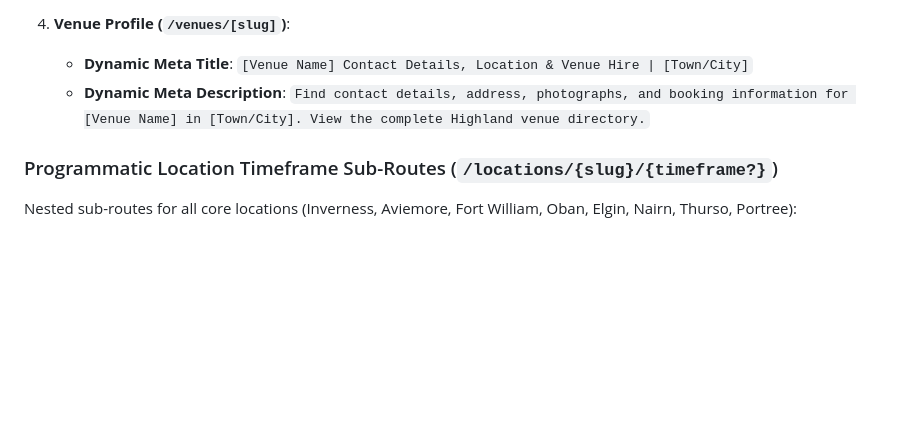
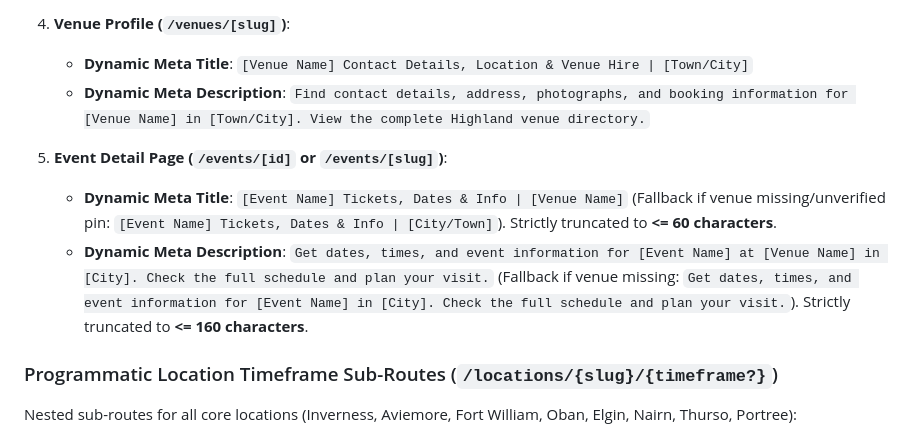
Before and after one commit to cakesmack/heh, a Markdown page: events_hub_context.md, the part around the change. GitHub-like rendering; blank space fills up the shorter version.

Commit message:
docs: update events_hub_context.md with Event Detail Page SEO title (<60 chars) and description (<160 chars) rules

```diff
--- a/events_hub_context.md
+++ b/events_hub_context.md
@@ -236,6 +236,10 @@
    - **Dynamic Meta Title**: `[Venue Name] Contact Details, Location & Venue Hire | [Town/City]`
    - **Dynamic Meta Description**: `Find contact details, address, photographs, and booking information for [Venue Name] in [Town/City]. View the complete Highland venue directory.`
 
+5. **Event Detail Page (`/events/[id]` or `/events/[slug]`)**:
+   - **Dynamic Meta Title**: `[Event Name] Tickets, Dates & Info | [Venue Name]` (Fallback if venue missing/unverified pin: `[Event Name] Tickets, Dates & Info | [City/Town]`). Strictly truncated to **<= 60 characters**.
+   - **Dynamic Meta Description**: `Get dates, times, and event information for [Event Name] at [Venue Name] in [City]. Check the full schedule and plan your visit.` (Fallback if venue missing: `Get dates, times, and event information for [Event Name] in [City]. Check the full schedule and plan your visit.`). Strictly truncated to **<= 160 characters**.
+
 ### Programmatic Location Timeframe Sub-Routes (`/locations/{slug}/{timeframe?}`)
 
 Nested sub-routes for all core locations (Inverness, Aviemore, Fort William, Oban, Elgin, Nairn, Thurso, Portree):
```
